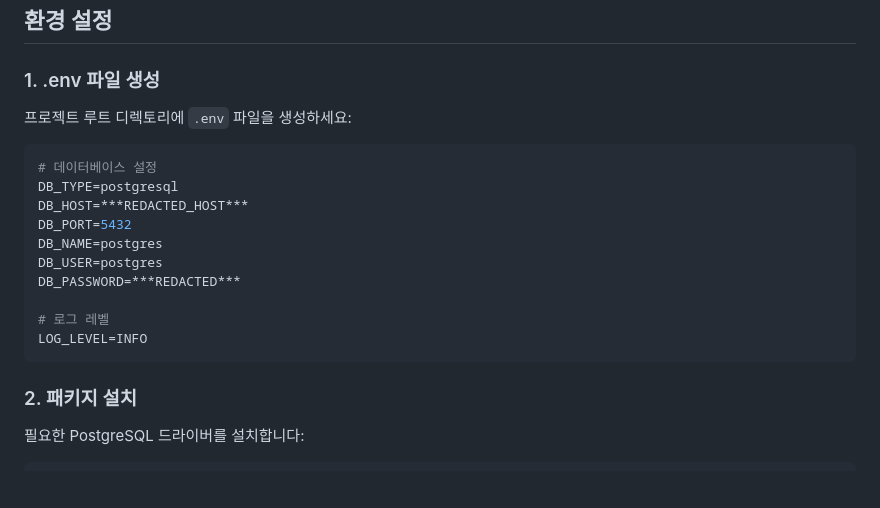
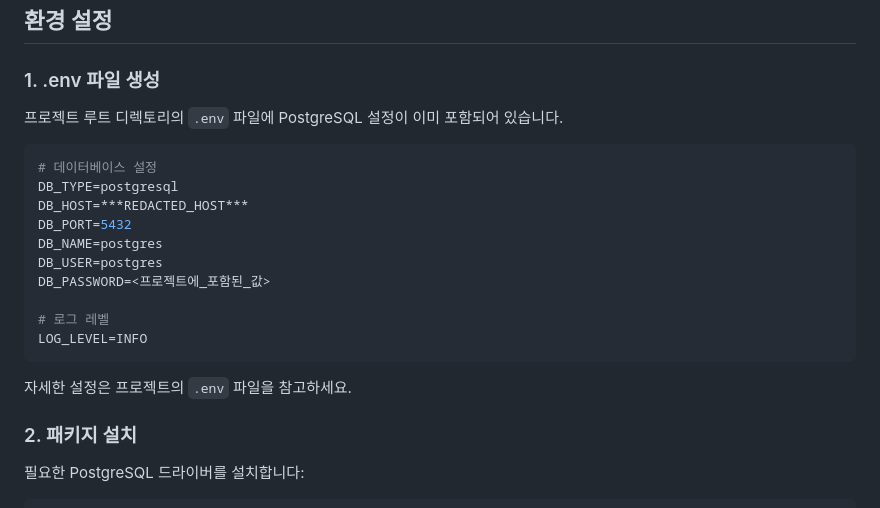
Before and after one commit to dyllisLev/AutoQuant, a Markdown page: DATABASE_SETUP.md, the part around the change. Rendered like a GitHub page; blank space fills up the shorter version.

````diff
--- a/DATABASE_SETUP.md
+++ b/DATABASE_SETUP.md
@@ -13,7 +13,7 @@ AutoQuant는 KIS 주식 데이터 수집 시스템의 PostgreSQL 데이터베이
 
 ### 1. .env 파일 생성
 
-프로젝트 루트 디렉토리에 `.env` 파일을 생성하세요:
+프로젝트 루트 디렉토리의 `.env` 파일에 PostgreSQL 설정이 이미 포함되어 있습니다.
 
 ```bash
 # 데이터베이스 설정
@@ -22,11 +22,13 @@ DB_HOST=***REDACTED_HOST***
 DB_PORT=5432
 DB_NAME=postgres
 DB_USER=postgres
-DB_PASSWORD=***REDACTED***
+DB_PASSWORD=<프로젝트에_포함된_값>
 
 # 로그 레벨
 LOG_LEVEL=INFO
 ```
+
+자세한 설정은 프로젝트의 `.env` 파일을 참고하세요.
 
 ### 2. 패키지 설치
 
````
Also changed, not shown: INTEGRATION_SUMMARY.md (+3 -8 lines).
